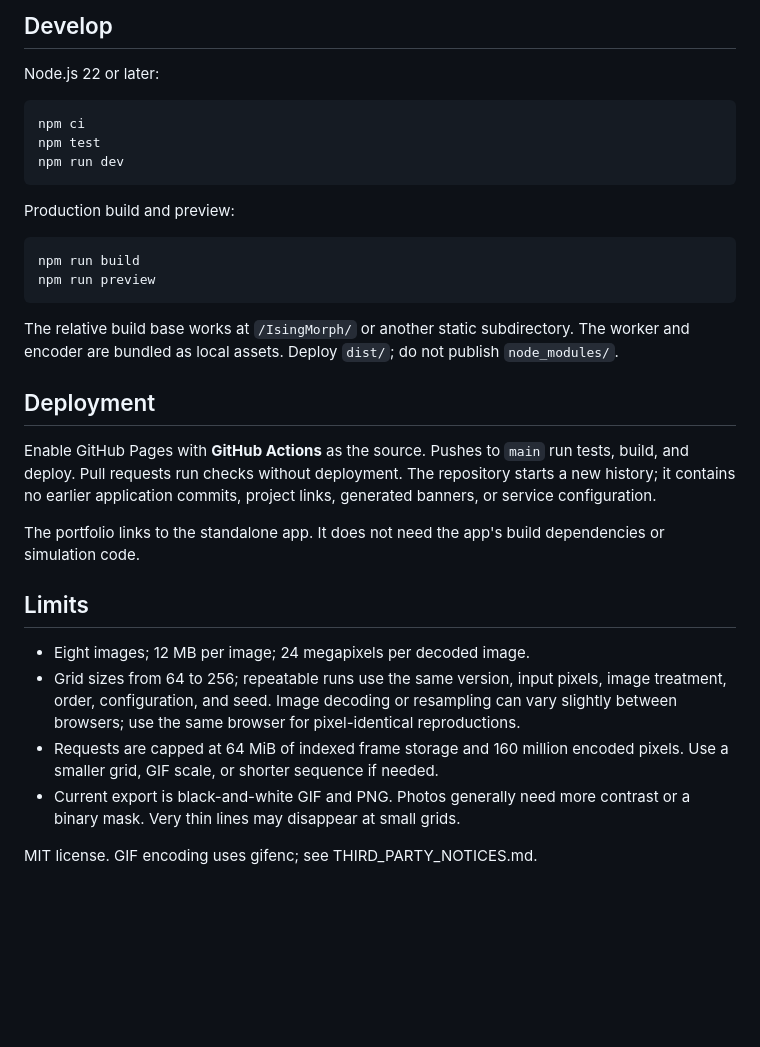
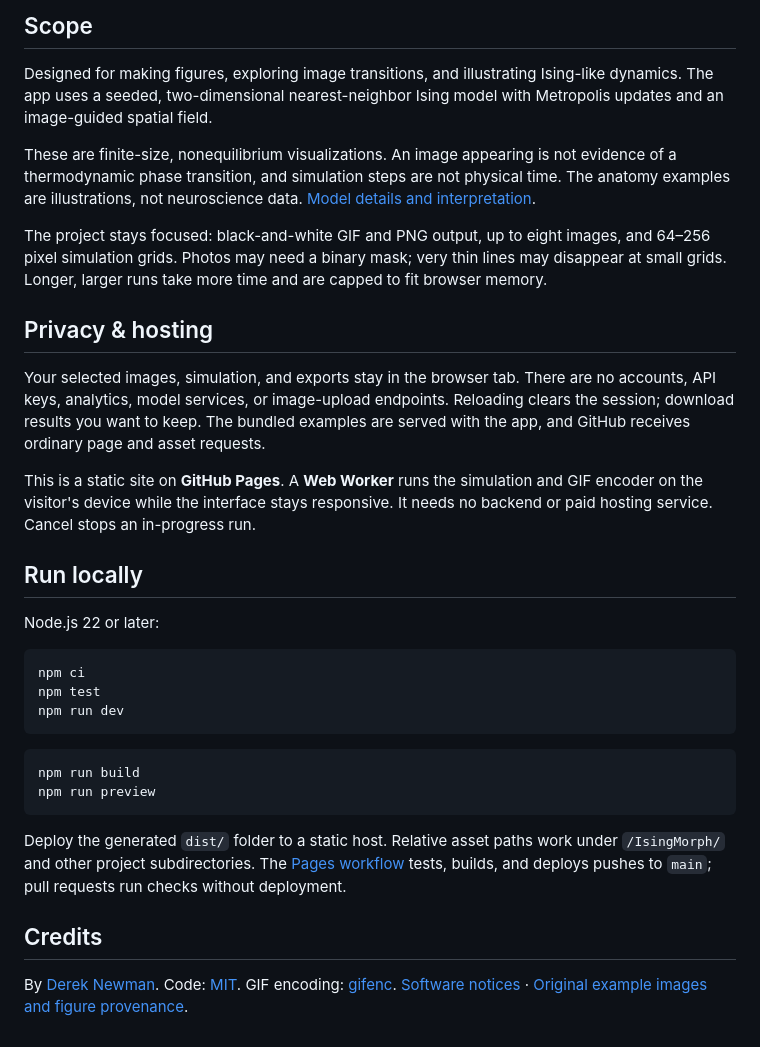
Before and after one commit to drknwmn/IsingMorph, a Markdown page: README.md, the part around one of its changes. Drawn GitHub-style; blank space fills up the shorter version.

````diff
--- a/README.md
+++ b/README.md
@@ -71,5 +49,33 @@ of this model, not scientifically converged sampling.
 
-## Develop
+## Scope
+
+Designed for making figures, exploring image transitions, and illustrating
+Ising-like dynamics. The app uses a seeded, two-dimensional nearest-neighbor
+Ising model with Metropolis updates and an image-guided spatial field.
+
+These are finite-size, nonequilibrium visualizations. An image appearing is
+not evidence of a thermodynamic phase transition, and simulation steps are
+not physical time. The anatomy examples are illustrations, not neuroscience data.
+[Model details and interpretation](docs/model.md).
+
+The project stays focused: black-and-white GIF and PNG output, up to eight
+images, and 64–256 pixel simulation grids. Photos may need a binary mask;
+very thin lines may disappear at small grids. Longer, larger runs take more time
+and are capped to fit browser memory.
+
+## Privacy & hosting
+
+Your selected images, simulation, and exports stay in the browser tab.
+There are no accounts, API keys, analytics, model services, or image-upload
+endpoints. Reloading clears the session; download results you want to keep.
+The bundled examples are served with the app, and GitHub receives ordinary
+page and asset requests.
+
+This is a static site on **GitHub Pages**. A **Web Worker** runs the simulation
+and GIF encoder on the visitor's device while the interface stays responsive.
+It needs no backend or paid hosting service. Cancel stops an in-progress run.
+
+## Run locally
 
 Node.js 22 or later:
 
@@ -79,37 +85,19 @@ npm test
 npm run dev
 ```
 
-Production build and preview:
-
 ```sh
 npm run build
 npm run preview
 ```
 
-The relative build base works at `/IsingMorph/` or another static subdirectory.
-The worker and encoder are bundled as local assets. Deploy `dist/`; do not
-publish `node_modules/`.
+Deploy the generated `dist/` folder to a static host. Relative asset paths work
+under `/IsingMorph/` and other project subdirectories. The
+[Pages workflow](.github/workflows/pages.yml) tests, builds, and deploys pushes
+to `main`; pull requests run checks without deployment.
 
-## Deployment
+## Credits
 
-Enable GitHub Pages with **GitHub Actions** as the source. Pushes to `main`
-run tests, build, and deploy. Pull requests run checks without deployment.
-The repository starts a new history; it contains no earlier application
-commits, project links, generated banners, or service configuration.
-
-The portfolio links to the standalone app. It does not need the app's build
-dependencies or simulation code.
-
-## Limits
-
-- Eight images; 12 MB per image; 24 megapixels per decoded image.
-- Grid sizes from 64 to 256; repeatable runs use the same version, input
-  pixels, image treatment, order, configuration, and seed. Image decoding or
-  resampling can vary slightly between browsers; use the same browser for
-  pixel-identical reproductions.
-- Requests are capped at 64 MiB of indexed frame storage and 160 million
-  encoded pixels. Use a smaller grid, GIF scale, or shorter sequence if needed.
-- Current export is black-and-white GIF and PNG. Photos generally need more
-  contrast or a binary mask. Very thin lines may disappear at small grids.
-
-MIT license. GIF encoding uses gifenc; see THIRD_PARTY_NOTICES.md.
+By [Derek Newman](https://drknwmn.github.io/portfolio/).
+Code: [MIT](LICENSE). GIF encoding: [gifenc](https://github.com/mattdesl/gifenc).
+[Software notices](THIRD_PARTY_NOTICES.md) ·
+[Original example images and figure provenance](docs/example-assets.md).
````
Also changed, not shown: other parts of README.md (+34 -56 lines), THIRD_PARTY_NOTICES.md (+4 -1 lines), docs/example-assets.md (added, +23 -0 lines), docs/model.md (added, +38 -0 lines), docs/usage.md (added, +78 -0 lines), docs/assets/sequence-frames.png (added), docs/assets/studio.png (added), 9 other files.
